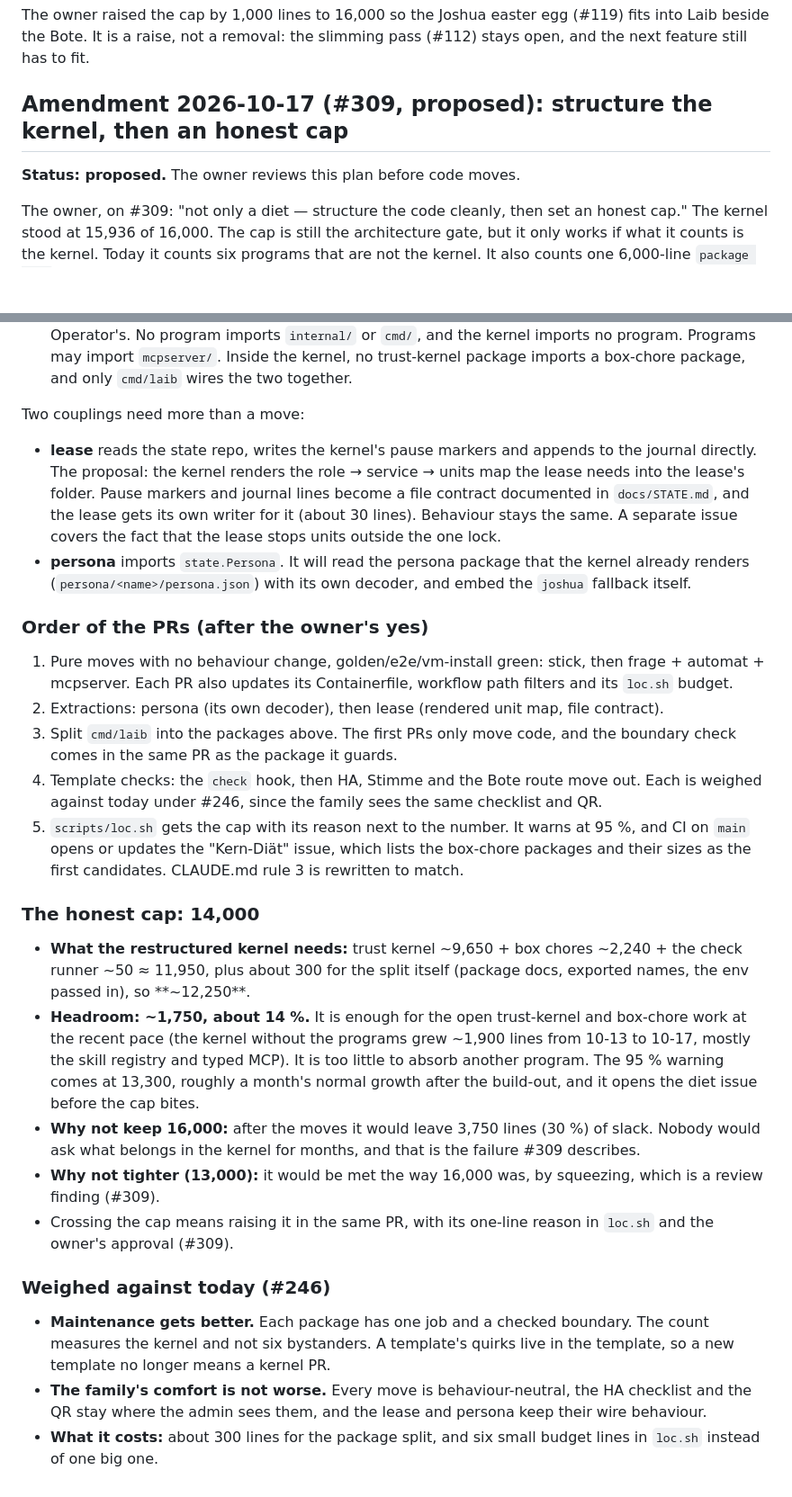
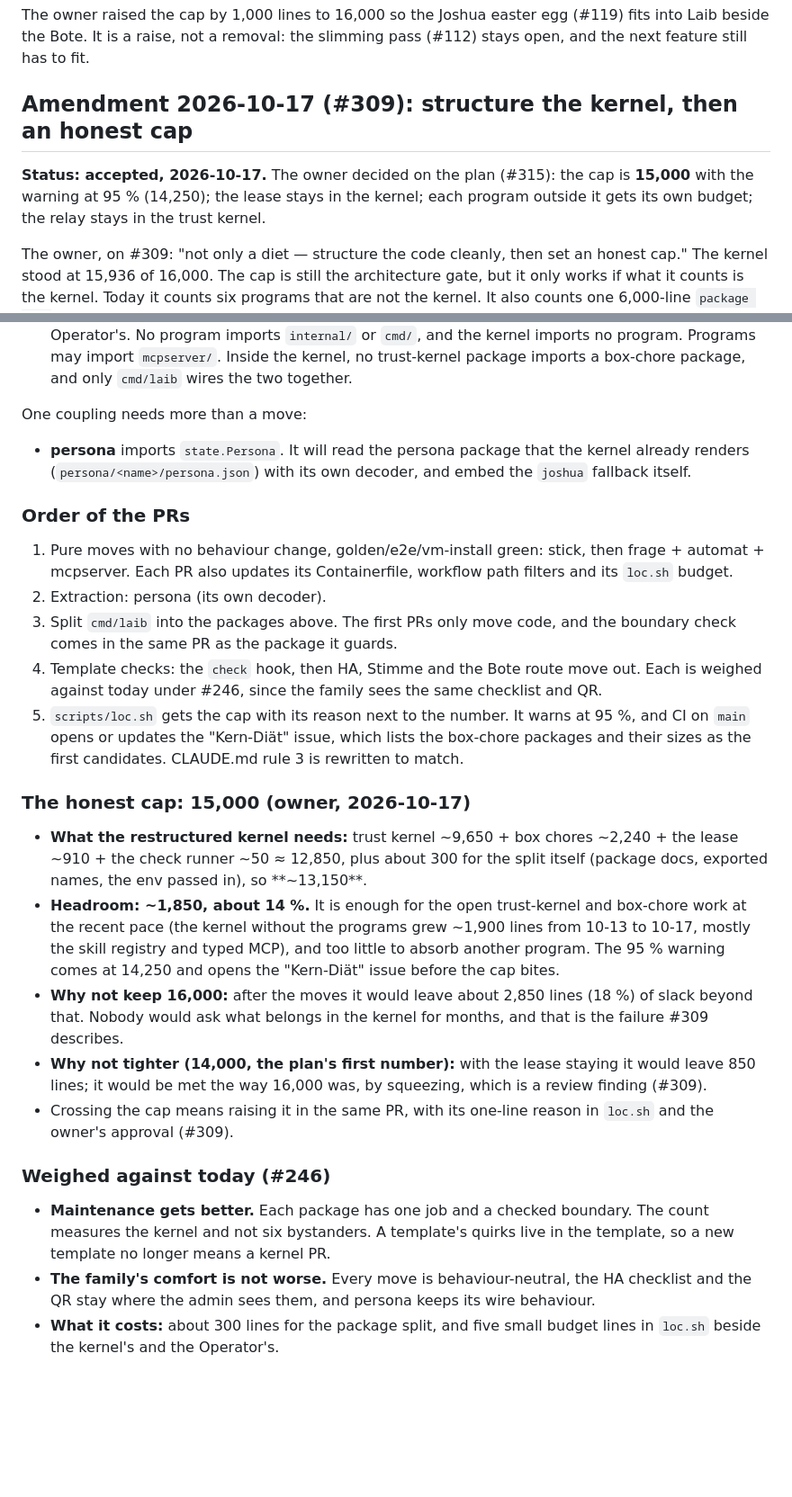
Before and after one commit to mdopp/laib, a Markdown page: docs/adr/0005-test-pyramid-verify-in-apply.md, 2 parts joined by grey strips. Shown at 90% size. Drawn GitHub-style; blank space fills up the shorter version.

Commit message:
docs(adr): the owner's decisions on the kernel plan, accepted (#309)
Cap 15,000 with the warning at 95 %; the lease stays in the kernel; one
budget per program that moves out; the relay stays in the trust kernel.

Co-Authored-By: Claude Opus 5.5 (1M context) <noreply@anthropic.com>
Claude-Session: https://claude.ai/code/session_01BwyLzfvpkSQqAYSVijHBeR

```diff
--- a/docs/adr/0005-test-pyramid-verify-in-apply.md
+++ b/docs/adr/0005-test-pyramid-verify-in-apply.md
@@ -33,9 +33,12 @@ The owner raised the cap by 1,000 lines to 16,000 so the Joshua easter egg
 (#119) fits into Laib beside the Bote. It is a raise, not a removal: the
 slimming pass (#112) stays open, and the next feature still has to fit.
 
-## Amendment 2026-10-17 (#309, proposed): structure the kernel, then an honest cap
+## Amendment 2026-10-17 (#309): structure the kernel, then an honest cap
 
-**Status: proposed.** The owner reviews this plan before code moves.
+**Status: accepted, 2026-10-17.** The owner decided on the plan (#315):
+the cap is **15,000** with the warning at 95 % (14,250); the lease stays in
+the kernel; each program outside it gets its own budget; the relay stays in
+the trust kernel.
 
 The owner, on #309: "not only a diet — structure the code cleanly, then set
 an honest cap." The kernel stood at 15,936 of 16,000. The cap is still the
@@ -129,26 +134,18 @@ for Go code before `operator/` existed.
    `mcpserver/`. Inside the kernel, no trust-kernel package imports a
    box-chore package, and only `cmd/laib` wires the two together.
 
-Two couplings need more than a move:
+One coupling needs more than a move:
 
-- **lease** reads the state repo, writes the kernel's pause markers and
-  appends to the journal directly. The proposal: the kernel renders the
-  role → service → units map the lease needs into the lease's folder.
-  Pause markers and journal lines become a file contract documented in
-  `docs/STATE.md`, and the lease gets its own writer for it (about 30
-  lines). Behaviour stays the same. A separate issue covers the fact that
-  the lease stops units outside the one lock.
 - **persona** imports `state.Persona`. It will read the persona package
   that the kernel already renders (`persona/<name>/persona.json`) with its
   own decoder, and embed the `joshua` fallback itself.
 
-### Order of the PRs (after the owner's yes)
+### Order of the PRs
 
 1. Pure moves with no behaviour change, golden/e2e/vm-install green: stick,
    then frage + automat + mcpserver. Each PR also updates its Containerfile,
    workflow path filters and its `loc.sh` budget.
-2. Extractions: persona (its own decoder), then lease (rendered unit map,
-   file contract).
+2. Extraction: persona (its own decoder).
 3. Split `cmd/laib` into the packages above. The first PRs only move code,
    and the boundary check comes in the same PR as the package it guards.
 4. Template checks: the `check` hook, then HA, Stimme and the Bote route move
@@ -159,21 +156,22 @@ Two couplings need more than a move:
    lists the box-chore packages and their sizes as the first candidates.
    CLAUDE.md rule 3 is rewritten to match.
 
-### The honest cap: 14,000
+### The honest cap: 15,000 (owner, 2026-10-17)
 
 - **What the restructured kernel needs:** trust kernel ~9,650 + box chores
-  ~2,240 + the check runner ~50 ≈ 11,950, plus about 300 for the split
-  itself (package docs, exported names, the env passed in), so **~12,250**.
-- **Headroom: ~1,750, about 14 %.** It is enough for the open trust-kernel
+  ~2,240 + the lease ~910 + the check runner ~50 ≈ 12,850, plus about 300
+  for the split itself (package docs, exported names, the env passed in),
+  so **~13,150**.
+- **Headroom: ~1,850, about 14 %.** It is enough for the open trust-kernel
   and box-chore work at the recent pace (the kernel without the programs
   grew ~1,900 lines from 10-13 to 10-17, mostly the skill registry and
-  typed MCP). It is too little to absorb another program. The 95 % warning
-  comes at 13,300, roughly a month's normal growth after the build-out,
-  and it opens the diet issue before the cap bites.
-- **Why not keep 16,000:** after the moves it would leave 3,750 lines (30 %)
-  of slack. Nobody would ask what belongs in the kernel for months, and that
-  is the failure #309 describes.
-- **Why not tighter (13,000):** it would be met the way 16,000 was, by
+  typed MCP), and too little to absorb another program. The 95 % warning
+  comes at 14,250 and opens the "Kern-Diät" issue before the cap bites.
+- **Why not keep 16,000:** after the moves it would leave about 2,850 lines
+  (18 %) of slack beyond that. Nobody would ask what belongs in the kernel
+  for months, and that is the failure #309 describes.
+- **Why not tighter (14,000, the plan's first number):** with the lease
+  staying it would leave 850 lines; it would be met the way 16,000 was, by
   squeezing, which is a review finding (#309).
 - Crossing the cap means raising it in the same PR, with its one-line reason
   in `loc.sh` and the owner's approval (#309).
@@ -185,7 +183,7 @@ Two couplings need more than a move:
   template's quirks live in the template, so a new template no longer means
   a kernel PR.
 - **The family's comfort is not worse.** Every move is behaviour-neutral, the
-  HA checklist and the QR stay where the admin sees them, and the lease and
-  persona keep their wire behaviour.
-- **What it costs:** about 300 lines for the package split, and six small
-  budget lines in `loc.sh` instead of one big one.
+  HA checklist and the QR stay where the admin sees them, and persona keeps
+  its wire behaviour.
+- **What it costs:** about 300 lines for the package split, and five small
+  budget lines in `loc.sh` beside the kernel's and the Operator's.
```
Also changed, not shown: other parts of docs/adr/0005-test-pyramid-verify-in-apply.md (+10 -8 lines), docs/adr/README.md (+1 -1 lines).
